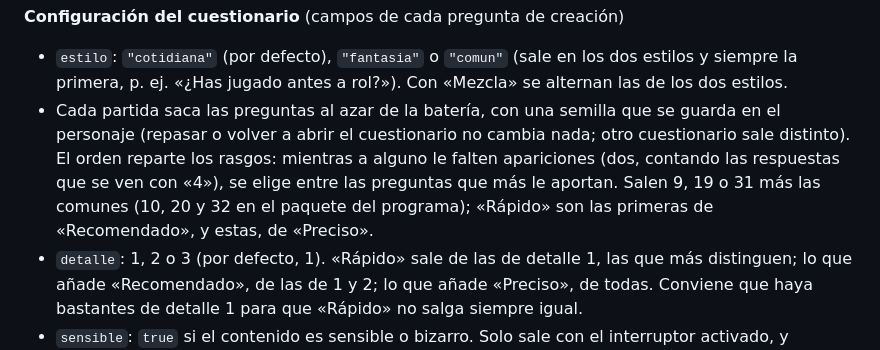
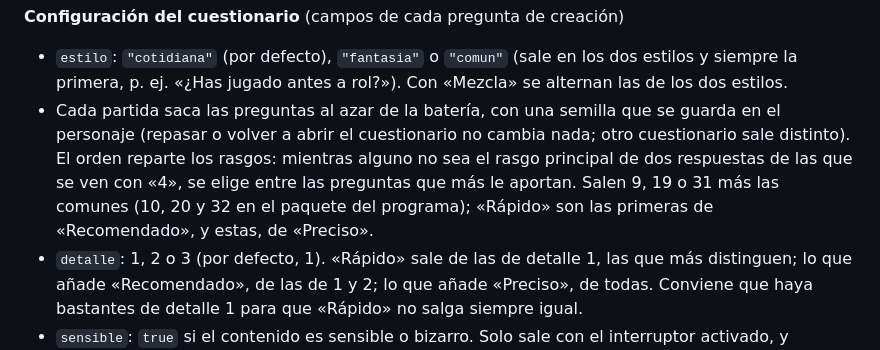
Before and after one commit to enaizabil/Creador-de-personajes-D-D, a Markdown page: docs/formato-paquetes.md, the part around the change. Rendered like a GitHub page.

```diff
--- a/docs/formato-paquetes.md
+++ b/docs/formato-paquetes.md
@@ -352,7 +352,7 @@ Un error de contenido no impide cargar el resto del paquete.
 **Configuración del cuestionario** (campos de cada pregunta de creación)
 
 - `estilo`: `"cotidiana"` (por defecto), `"fantasia"` o `"comun"` (sale en los dos estilos y siempre la primera, p. ej. «¿Has jugado antes a rol?»). Con «Mezcla» se alternan las de los dos estilos.
-- Cada partida saca las preguntas al azar de la batería, con una semilla que se guarda en el personaje (repasar o volver a abrir el cuestionario no cambia nada; otro cuestionario sale distinto). El orden reparte los rasgos: mientras a alguno le falten apariciones (dos, contando las respuestas que se ven con «4»), se elige entre las preguntas que más le aportan. Salen 9, 19 o 31 más las comunes (10, 20 y 32 en el paquete del programa); «Rápido» son las primeras de «Recomendado», y estas, de «Preciso».
+- Cada partida saca las preguntas al azar de la batería, con una semilla que se guarda en el personaje (repasar o volver a abrir el cuestionario no cambia nada; otro cuestionario sale distinto). El orden reparte los rasgos: mientras alguno no sea el rasgo principal de dos respuestas de las que se ven con «4», se elige entre las preguntas que más le aportan. Salen 9, 19 o 31 más las comunes (10, 20 y 32 en el paquete del programa); «Rápido» son las primeras de «Recomendado», y estas, de «Preciso».
 - `detalle`: 1, 2 o 3 (por defecto, 1). «Rápido» sale de las de detalle 1, las que más distinguen; lo que añade «Recomendado», de las de 1 y 2; lo que añade «Preciso», de todas. Conviene que haya bastantes de detalle 1 para que «Rápido» no salga siempre igual.
 - `sensible`: `true` si el contenido es sensible o bizarro. Solo sale con el interruptor activado, y entonces se suman 2, 4 o 6 (según la cantidad), repartidas entre las demás.
 - Respuestas: el jugador elige ver 4 o 6 por pregunta. Escribe 6 (o más): con «4» se ven, al azar, 4 con rasgos principales distintos (el de más puntos de su `perfil`); con «6», todas hasta 6. Se barajan, salvo con `ordenadas`, y la ya elegida se ve siempre.
```
Also changed, not shown: README.md (+1 -1 lines).
